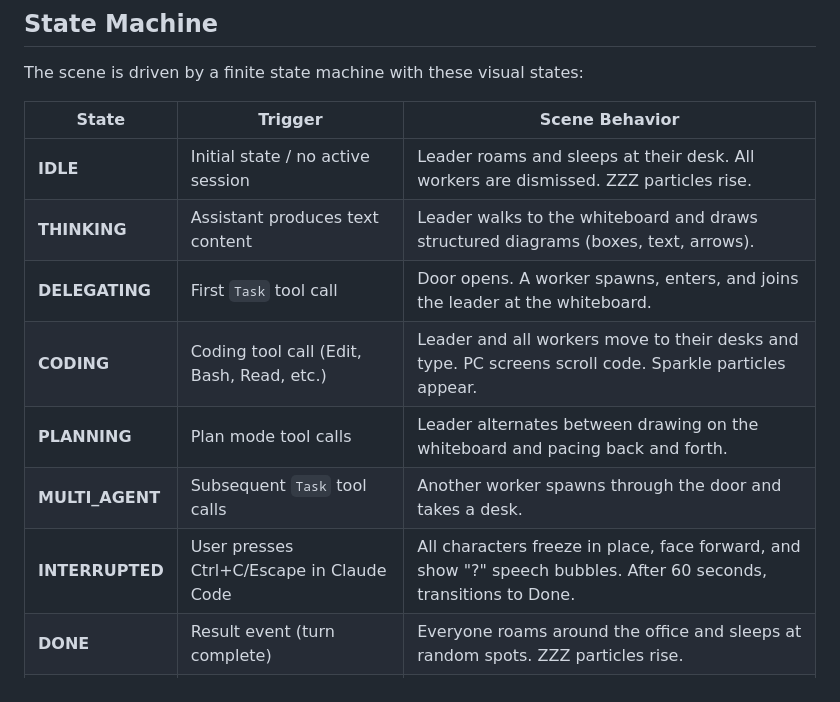
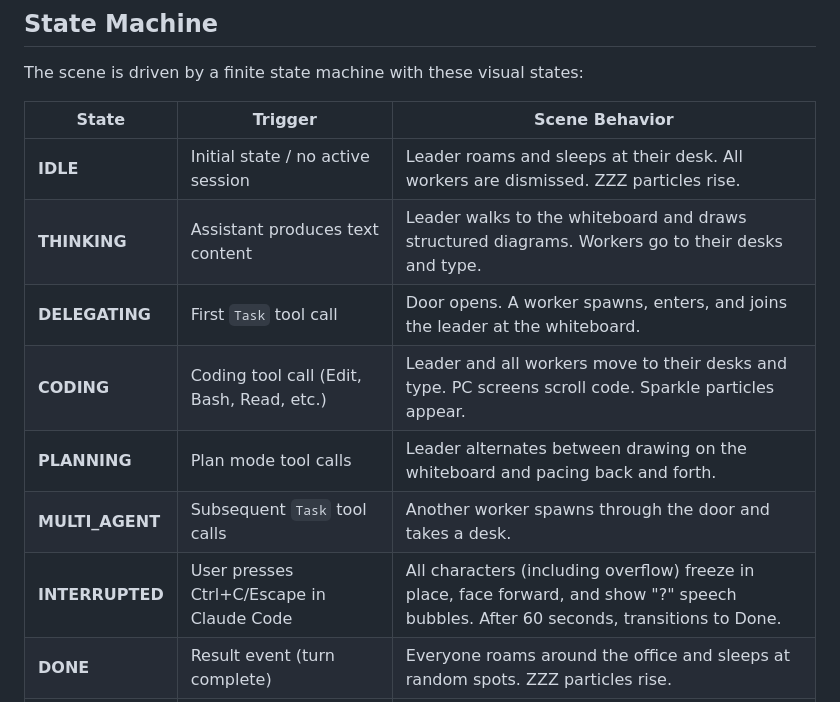
Before and after one commit to psalmnoelff/claude-info-pixel-animate, a Markdown page: README.md, the part around the change. Drawn GitHub-style.

Commit message:
Update README for THINKING worker behavior and INTERRUPTED overflow

```diff
--- a/README.md
+++ b/README.md
@@ -194,12 +194,12 @@ The scene is driven by a finite state machine with these visual states:
 | State           | Trigger                                     | Scene Behavior                                                                  |
 |-----------------|---------------------------------------------|---------------------------------------------------------------------------------|
 | **IDLE**        | Initial state / no active session           | Leader roams and sleeps at their desk. All workers are dismissed. ZZZ particles rise. |
-| **THINKING**    | Assistant produces text content              | Leader walks to the whiteboard and draws structured diagrams (boxes, text, arrows). |
+| **THINKING**    | Assistant produces text content              | Leader walks to the whiteboard and draws structured diagrams. Workers go to their desks and type. |
 | **DELEGATING**  | First `Task` tool call                      | Door opens. A worker spawns, enters, and joins the leader at the whiteboard.     |
 | **CODING**      | Coding tool call (Edit, Bash, Read, etc.)   | Leader and all workers move to their desks and type. PC screens scroll code. Sparkle particles appear. |
 | **PLANNING**    | Plan mode tool calls                        | Leader alternates between drawing on the whiteboard and pacing back and forth.    |
 | **MULTI_AGENT** | Subsequent `Task` tool calls                | Another worker spawns through the door and takes a desk.                         |
-| **INTERRUPTED** | User presses Ctrl+C/Escape in Claude Code   | All characters freeze in place, face forward, and show "?" speech bubbles. After 60 seconds, transitions to Done. |
+| **INTERRUPTED** | User presses Ctrl+C/Escape in Claude Code   | All characters (including overflow) freeze in place, face forward, and show "?" speech bubbles. After 60 seconds, transitions to Done. |
 | **DONE**        | Result event (turn complete)                | Everyone roams around the office and sleeps at random spots. ZZZ particles rise. |
 | **OVERFLOW**    | More than 5 agents spawned                  | Excess workers without desks pace vertically on the right side, talking on phones with raised arms. |
 
```
